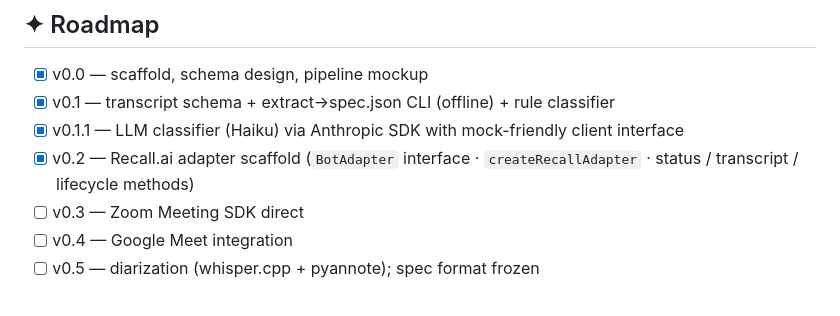
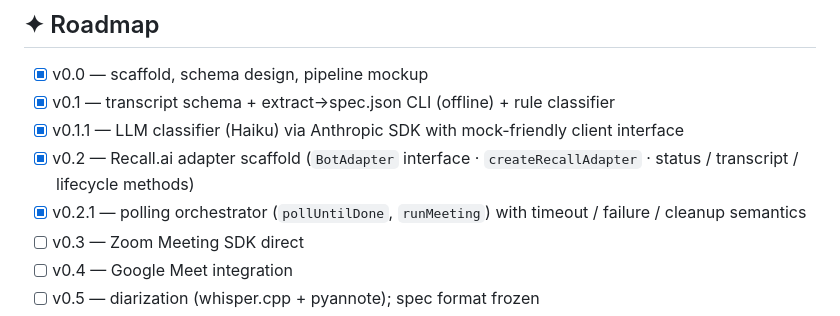
Before and after one commit to shasmax/shruti, a Markdown page: README.md, the part around the change. GitHub-like rendering.

Commit message:
docs: mark v0.2.1 polling orchestrator as shipped

```diff
--- a/README.md
+++ b/README.md
@@ -250,6 +250,7 @@ versions. Pin a version.
 - [x] v0.1 — transcript schema + extract→spec.json CLI (offline) + rule classifier
 - [x] v0.1.1 — LLM classifier (Haiku) via Anthropic SDK with mock-friendly client interface
 - [x] v0.2 — Recall.ai adapter scaffold (`BotAdapter` interface · `createRecallAdapter` · status / transcript / lifecycle methods)
+- [x] v0.2.1 — polling orchestrator (`pollUntilDone`, `runMeeting`) with timeout / failure / cleanup semantics
 - [ ] v0.3 — Zoom Meeting SDK direct
 - [ ] v0.4 — Google Meet integration
 - [ ] v0.5 — diarization (whisper.cpp + pyannote); spec format frozen
```
